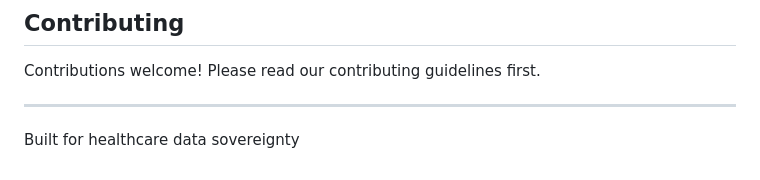
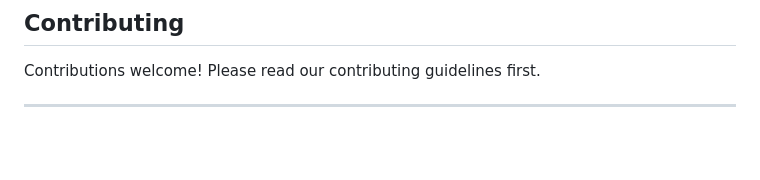
Before and after one commit to khizarbakhtiar1/sybron, a Markdown page: README.md, the part around the change. GitHub-like rendering; blank space fills up the shorter version.

Commit message:
Remove healthcare data sovereignty statement
Removed the line about healthcare data sovereignty.

```diff
--- a/README.md
+++ b/README.md
@@ -203,5 +203,3 @@ MIT License - see [LICENSE](LICENSE) for details.
 Contributions welcome! Please read our contributing guidelines first.
 
 ---
-
-Built for healthcare data sovereignty
```
